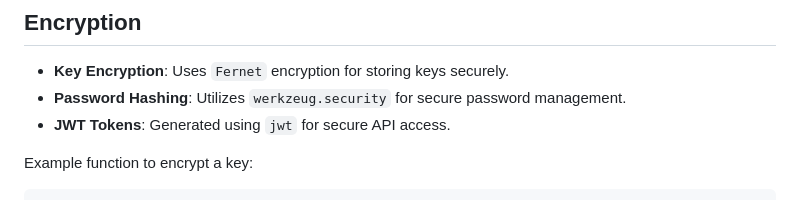
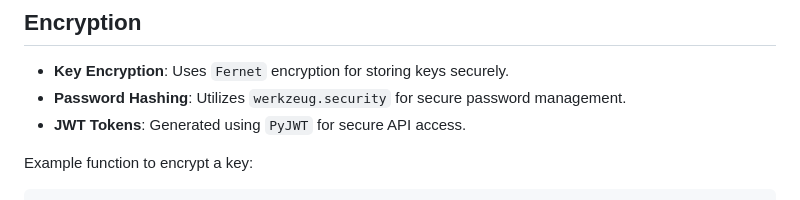
Before and after one commit to sfc-gh-vyanamandra/sf-oai-adapter, a Markdown page: README.md, the part around the change. Rendered like a GitHub page.

````diff
--- a/README.md
+++ b/README.md
@@ -179,7 +179,7 @@ class Config:
 
 - **Key Encryption**: Uses `Fernet` encryption for storing keys securely.
 - **Password Hashing**: Utilizes `werkzeug.security` for secure password management.
-- **JWT Tokens**: Generated using `jwt` for secure API access.
+- **JWT Tokens**: Generated using `PyJWT` for secure API access.
 
 Example function to encrypt a key:
 ```python
````
